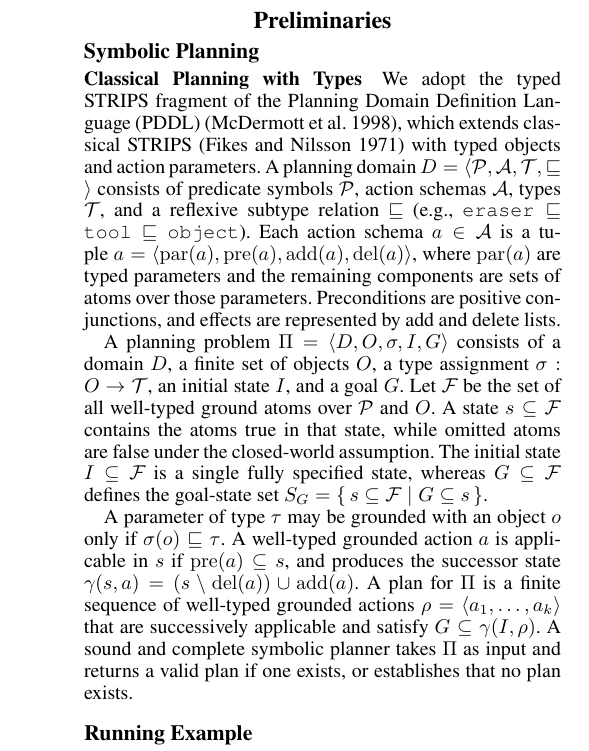
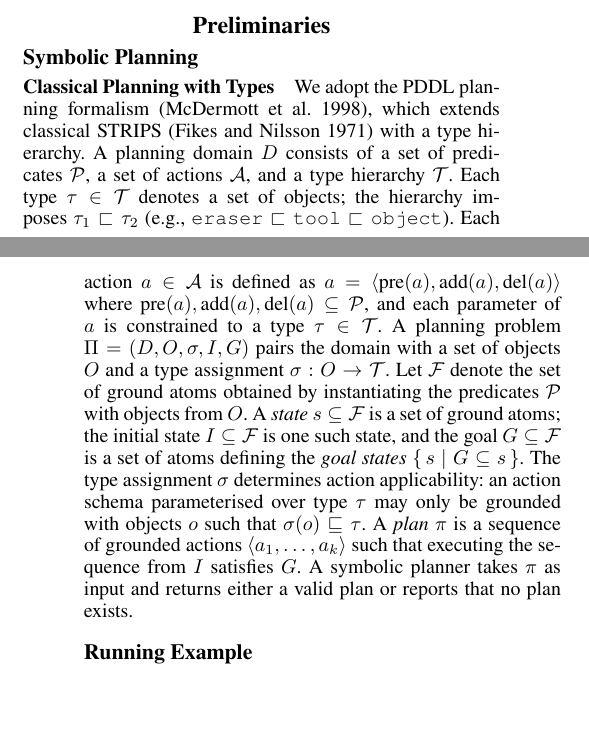
Before and after one commit to goelshivam1210/pddl_typing_26, a LaTeX paper (main.tex, which reads sections/preliminaries.tex): part of one column of page 3 of 9 before the commit and two parts of the columns of pages 2 and 3 of 9 after it, the two joined at a grey line, cut so that both start at the same text, the shorter picture padded with empty space. Compiled offline with pdfLaTeX.

Commit message:
Updates from Overleaf

```diff
--- a/sections/preliminaries.tex
+++ b/sections/preliminaries.tex
@@ -3,16 +3,14 @@
 \subsection{Symbolic Planning}
 \subsubsection{Classical Planning with Types}
 
-% We adopt the PDDL planning formalism~\cite{mcdermott1998pddl}, which extends classical STRIPS~\cite{fikes1971strips} with a type hierarchy. A planning domain $D$ consists of a set of predicates $\mathcal{P}$, a set of actions $\mathcal{A}$, and a type hierarchy $\mathcal{T}$. Each type $\tau \in \mathcal{T}$ denotes a set of objects; the hierarchy imposes $\tau_1 \sqsubset \tau_2$ (e.g., $\texttt{eraser} \sqsubset \texttt{tool} \sqsubset \texttt{object}$). Each action $a \in \mathcal{A}$ is defined as $a = \langle \text{pre}(a), \text{add}(a), \text{del}(a) \rangle$ where $\text{pre}(a), \text{add}(a), \text{del}(a) \subseteq \mathcal{P}$, and each parameter of $a$ is constrained to a type $\tau \in \mathcal{T}$. A planning problem $\Pi = (D, O, \sigma, I, G)$ pairs the domain with a set of objects $O$ and a type assignment $\sigma : O \rightarrow \mathcal{T}$. Let $\mathcal{F}$ denote the set of ground atoms obtained by instantiating the predicates $\mathcal{P}$ with objects from $O$. A \emph{state} $s \subseteq \mathcal{F}$ is a set of ground atoms; the initial state $I \subseteq \mathcal{F}$ is one such state, and the goal $G \subseteq \mathcal{F}$ is a set of atoms defining the \emph{goal states} $\{\, s \mid G \subseteq s \,\}$. The type assignment $\sigma$ determines action applicability: an action schema parameterised over type $\tau$ may only be grounded with objects $o$ such that $\sigma(o) \sqsubseteq \tau$.
-
-% A \textit{plan} $\pi$ is a sequence of grounded actions $\langle a_1, \ldots, a_k \rangle$ such that executing the sequence from $I$ satisfies $G$. A symbolic planner takes $\pi$ as input and returns either a valid plan or reports that no plan exists.
+We adopt the PDDL planning formalism~\cite{mcdermott1998pddl}, which extends classical STRIPS~\cite{fikes1971strips} with a type hierarchy. A planning domain $D$ consists of a set of predicates $\mathcal{P}$, a set of actions $\mathcal{A}$, and a type hierarchy $\mathcal{T}$. Each type $\tau \in \mathcal{T}$ denotes a set of objects; the hierarchy imposes $\tau_1 \sqsubset \tau_2$ (e.g., $\texttt{eraser} \sqsubset \texttt{tool} \sqsubset \texttt{object}$). Each action $a \in \mathcal{A}$ is defined as $a = \langle \text{pre}(a), \text{add}(a), \text{del}(a) \rangle$ where $\text{pre}(a), \text{add}(a), \text{del}(a) \subseteq \mathcal{P}$, and each parameter of $a$ is constrained to a type $\tau \in \mathcal{T}$. A planning problem $\Pi = (D, O, \sigma, I, G)$ pairs the domain with a set of objects $O$ and a type assignment $\sigma : O \rightarrow \mathcal{T}$. Let $\mathcal{F}$ denote the set of ground atoms obtained by instantiating the predicates $\mathcal{P}$ with objects from $O$. A \emph{state} $s \subseteq \mathcal{F}$ is a set of ground atoms; the initial state $I \subseteq \mathcal{F}$ is one such state, and the goal $G \subseteq \mathcal{F}$ is a set of atoms defining the \emph{goal states} $\{\, s \mid G \subseteq s \,\}$. The type assignment $\sigma$ determines action applicability: an action schema parameterised over type $\tau$ may only be grounded with objects $o$ such that $\sigma(o) \sqsubseteq \tau$. A \textit{plan} $\pi$ is a sequence of grounded actions $\langle a_1, \ldots, a_k \rangle$ such that executing the sequence from $I$ satisfies $G$. A symbolic planner takes $\pi$ as input and returns either a valid plan or reports that no plan exists.
 
 
-We adopt the typed STRIPS fragment of the Planning Domain Definition Language (PDDL)~\cite{mcdermott1998pddl}, which extends classical STRIPS~\cite{fikes1971strips} with typed objects and action parameters. A planning domain $D = \langle \mathcal{P}, \mathcal{A}, \mathcal{T}, \sqsubseteq \rangle$ consists of predicate symbols $\mathcal{P}$, action schemas $\mathcal{A}$, types $\mathcal{T}$, and a reflexive subtype relation $\sqsubseteq$ (e.g., $\texttt{eraser} \sqsubseteq \texttt{tool} \sqsubseteq \texttt{object}$). Each action schema $a \in \mathcal{A}$ is a tuple $a = \langle \mathrm{par}(a), \mathrm{pre}(a), \mathrm{add}(a), \mathrm{del}(a) \rangle$, where $\mathrm{par}(a)$ are typed parameters and the remaining components are sets of atoms over those parameters. Preconditions are positive conjunctions, and effects are represented by add and delete lists.
+% We adopt the typed STRIPS fragment of the Planning Domain Definition Language (PDDL)~\cite{mcdermott1998pddl}, which extends classical STRIPS~\cite{fikes1971strips} with typed objects and action parameters. A planning domain $D = \langle \mathcal{P}, \mathcal{A}, \mathcal{T}, \sqsubseteq \rangle$ consists of predicate symbols $\mathcal{P}$, action schemas $\mathcal{A}$, types $\mathcal{T}$, and a reflexive subtype relation $\sqsubseteq$ (e.g., $\texttt{eraser} \sqsubseteq \texttt{tool} \sqsubseteq \texttt{object}$). Each action schema $a \in \mathcal{A}$ is a tuple $a = \langle \mathrm{par}(a), \mathrm{pre}(a), \mathrm{add}(a), \mathrm{del}(a) \rangle$, where $\mathrm{par}(a)$ are typed parameters and the remaining components are sets of atoms over those parameters. Preconditions are positive conjunctions, and effects are represented by add and delete lists.
 
-A planning problem $\Pi = \langle D, O, \sigma, I, G \rangle$ consists of a domain $D$, a finite set of objects $O$, a type assignment $\sigma : O \rightarrow \mathcal{T}$, an initial state $I$, and a goal $G$. Let $\mathcal{F}$ be the set of all well-typed ground atoms over $\mathcal{P}$ and $O$. A state $s \subseteq \mathcal{F}$ contains the atoms true in that state, while omitted atoms are false under the closed-world assumption. The initial state $I \subseteq \mathcal{F}$ is a single fully specified state, whereas $G \subseteq \mathcal{F}$ defines the goal-state set $S_G = \{\,s \subseteq \mathcal{F} \mid G \subseteq s\,\}$.
+% A planning problem $\Pi = \langle D, O, \sigma, I, G \rangle$ consists of a domain $D$, a finite set of objects $O$, a type assignment $\sigma : O \rightarrow \mathcal{T}$, an initial state $I$, and a goal $G$. Let $\mathcal{F}$ be the set of all well-typed ground atoms over $\mathcal{P}$ and $O$. A state $s \subseteq \mathcal{F}$ contains the atoms true in that state, while omitted atoms are false under the closed-world assumption. The initial state $I \subseteq \mathcal{F}$ is a single fully specified state, whereas $G \subseteq \mathcal{F}$ defines the goal-state set $S_G = \{\,s \subseteq \mathcal{F} \mid G \subseteq s\,\}$.
 
-A parameter of type $\tau$ may be grounded with an object $o$ only if $\sigma(o) \sqsubseteq \tau$. A well-typed grounded action $a$ is applicable in $s$ if $\mathrm{pre}(a) \subseteq s$, and produces the successor state $\gamma(s,a) = (s \setminus \mathrm{del}(a)) \cup \mathrm{add}(a)$. A plan for $\Pi$ is a finite sequence of well-typed grounded actions $\rho = \langle a_1,\ldots,a_k\rangle$ that are successively applicable and satisfy $G \subseteq \gamma(I,\rho)$. A sound and complete symbolic planner takes $\Pi$ as input and returns a valid plan if one exists, or establishes that no plan exists.
+% A parameter of type $\tau$ may be grounded with an object $o$ only if $\sigma(o) \sqsubseteq \tau$. A well-typed grounded action $a$ is applicable in $s$ if $\mathrm{pre}(a) \subseteq s$, and produces the successor state $\gamma(s,a) = (s \setminus \mathrm{del}(a)) \cup \mathrm{add}(a)$. A plan for $\Pi$ is a finite sequence of well-typed grounded actions $\rho = \langle a_1,\ldots,a_k\rangle$ that are successively applicable and satisfy $G \subseteq \gamma(I,\rho)$. A sound and complete symbolic planner takes $\Pi$ as input and returns a valid plan if one exists, or establishes that no plan exists.
 
 \label{sec:preliminaries}
 
```
Also changed, not shown: sections/introduction.tex (+3 -3 lines), figures/robot_example.png.
